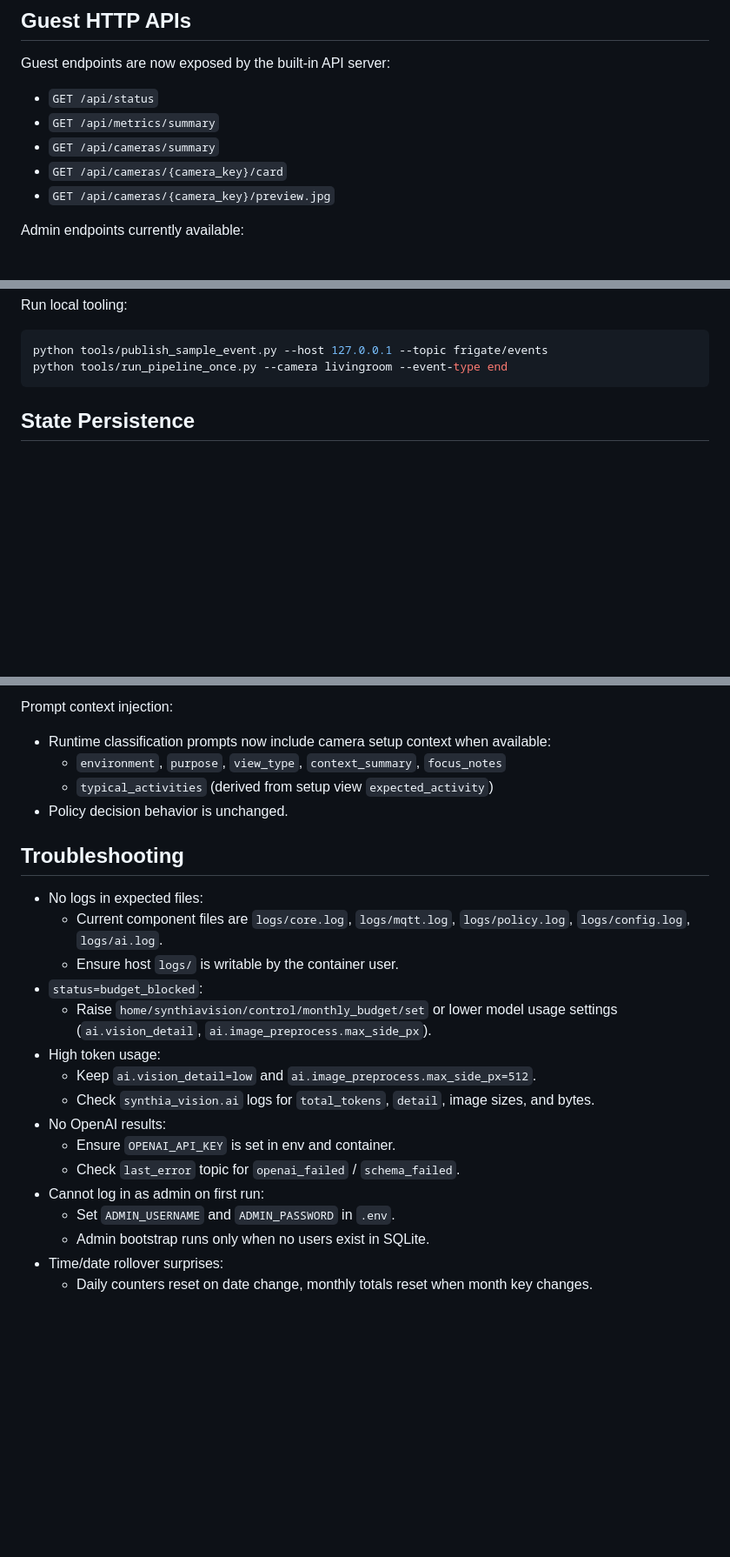
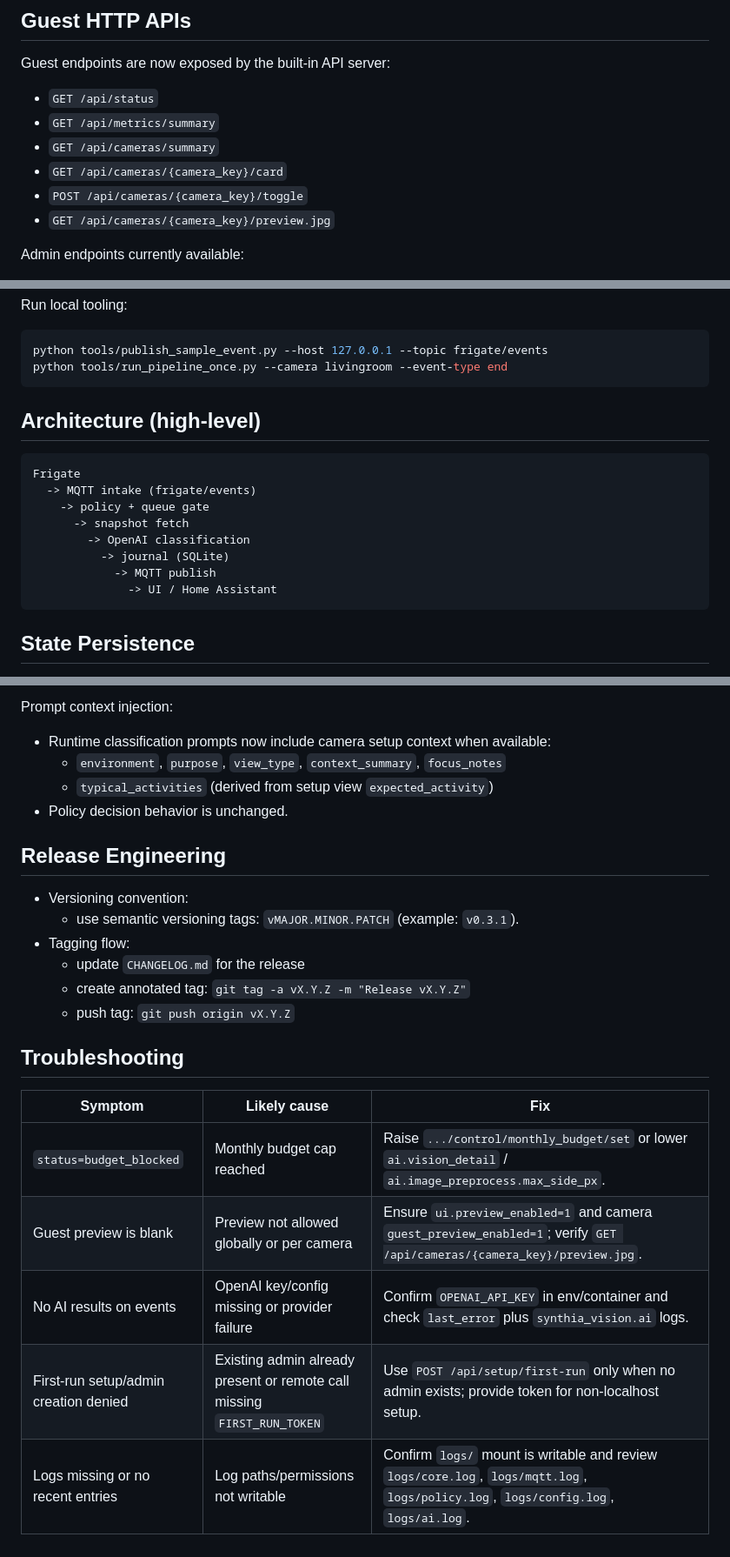
Before and after one commit to danhajduk/Synthia-Vision, a Markdown page: README.md, 3 parts joined by grey strips. Shown at 87% size. Rendered like a GitHub page; blank space fills up the shorter version.

Commit message:
docs: uplift README quick start, privacy, and troubleshooting

````diff
--- a/README.md
+++ b/README.md
@@ -110,6 +193,7 @@ Guest endpoints are now exposed by the built-in API server:
 - `GET /api/metrics/summary`
 - `GET /api/cameras/summary`
 - `GET /api/cameras/{camera_key}/card`
+- `POST /api/cameras/{camera_key}/toggle`
 - `GET /api/cameras/{camera_key}/preview.jpg`
 
 Admin endpoints currently available:
@@ -407,6 +503,19 @@ Run local tooling:
 ```bash
 python tools/publish_sample_event.py --host 127.0.0.1 --topic frigate/events
 python tools/run_pipeline_once.py --camera livingroom --event-type end
+```
+
+## Architecture (high-level)
+
+```text
+Frigate
+  -> MQTT intake (frigate/events)
+    -> policy + queue gate
+      -> snapshot fetch
+        -> OpenAI classification
+          -> journal (SQLite)
+            -> MQTT publish
+              -> UI / Home Assistant
 ```
 
 ## State Persistence
@@ -478,21 +587,21 @@ Prompt context injection:
   - `typical_activities` (derived from setup view `expected_activity`)
 - Policy decision behavior is unchanged.
 
+## Release Engineering
+
+- Versioning convention:
+  - use semantic versioning tags: `vMAJOR.MINOR.PATCH` (example: `v0.3.1`).
+- Tagging flow:
+  - update `CHANGELOG.md` for the release
+  - create annotated tag: `git tag -a vX.Y.Z -m "Release vX.Y.Z"`
+  - push tag: `git push origin vX.Y.Z`
+
 ## Troubleshooting
 
-- No logs in expected files:
-  - Current component files are `logs/core.log`, `logs/mqtt.log`, `logs/policy.log`, `logs/config.log`, `logs/ai.log`.
-  - Ensure host `logs/` is writable by the container user.
-- `status=budget_blocked`:
-  - Raise `home/synthiavision/control/monthly_budget/set` or lower model usage settings (`ai.vision_detail`, `ai.image_preprocess.max_side_px`).
-- High token usage:
-  - Keep `ai.vision_detail=low` and `ai.image_preprocess.max_side_px=512`.
-  - Check `synthia_vision.ai` logs for `total_tokens`, `detail`, image sizes, and bytes.
-- No OpenAI results:
-  - Ensure `OPENAI_API_KEY` is set in env and container.
-  - Check `last_error` topic for `openai_failed` / `schema_failed`.
-- Cannot log in as admin on first run:
-  - Set `ADMIN_USERNAME` and `ADMIN_PASSWORD` in `.env`.
-  - Admin bootstrap runs only when no users exist in SQLite.
-- Time/date rollover surprises:
-  - Daily counters reset on date change, monthly totals reset when month key changes.
+| Symptom | Likely cause | Fix |
+|---|---|---|
+| `status=budget_blocked` | Monthly budget cap reached | Raise `.../control/monthly_budget/set` or lower `ai.vision_detail` / `ai.image_preprocess.max_side_px`. |
+| Guest preview is blank | Preview not allowed globally or per camera | Ensure `ui.preview_enabled=1` and camera `guest_preview_enabled=1`; verify `GET /api/cameras/{camera_key}/preview.jpg`. |
+| No AI results on events | OpenAI key/config missing or provider failure | Confirm `OPENAI_API_KEY` in env/container and check `last_error` plus `synthia_vision.ai` logs. |
+| First-run setup/admin creation denied | Existing admin already present or remote call missing `FIRST_RUN_TOKEN` | Use `POST /api/setup/first-run` only when no admin exists; provide token for non-localhost setup. |
+| Logs missing or no recent entries | Log paths/permissions not writable | Confirm `logs/` mount is writable and review `logs/core.log`, `logs/mqtt.log`, `logs/policy.log`, `logs/config.log`, `logs/ai.log`. |
````
Also changed, not shown: other parts of README.md (+95 -0 lines).
